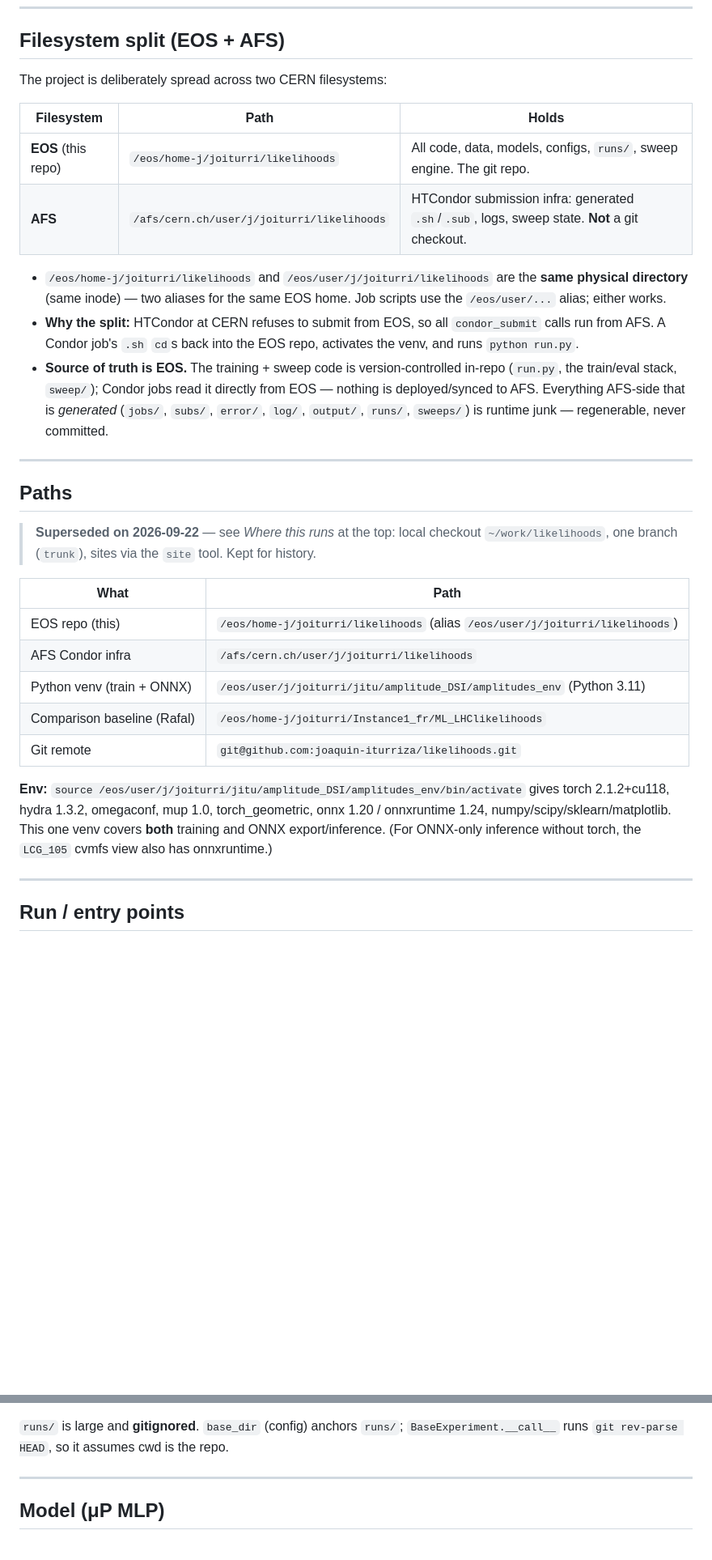
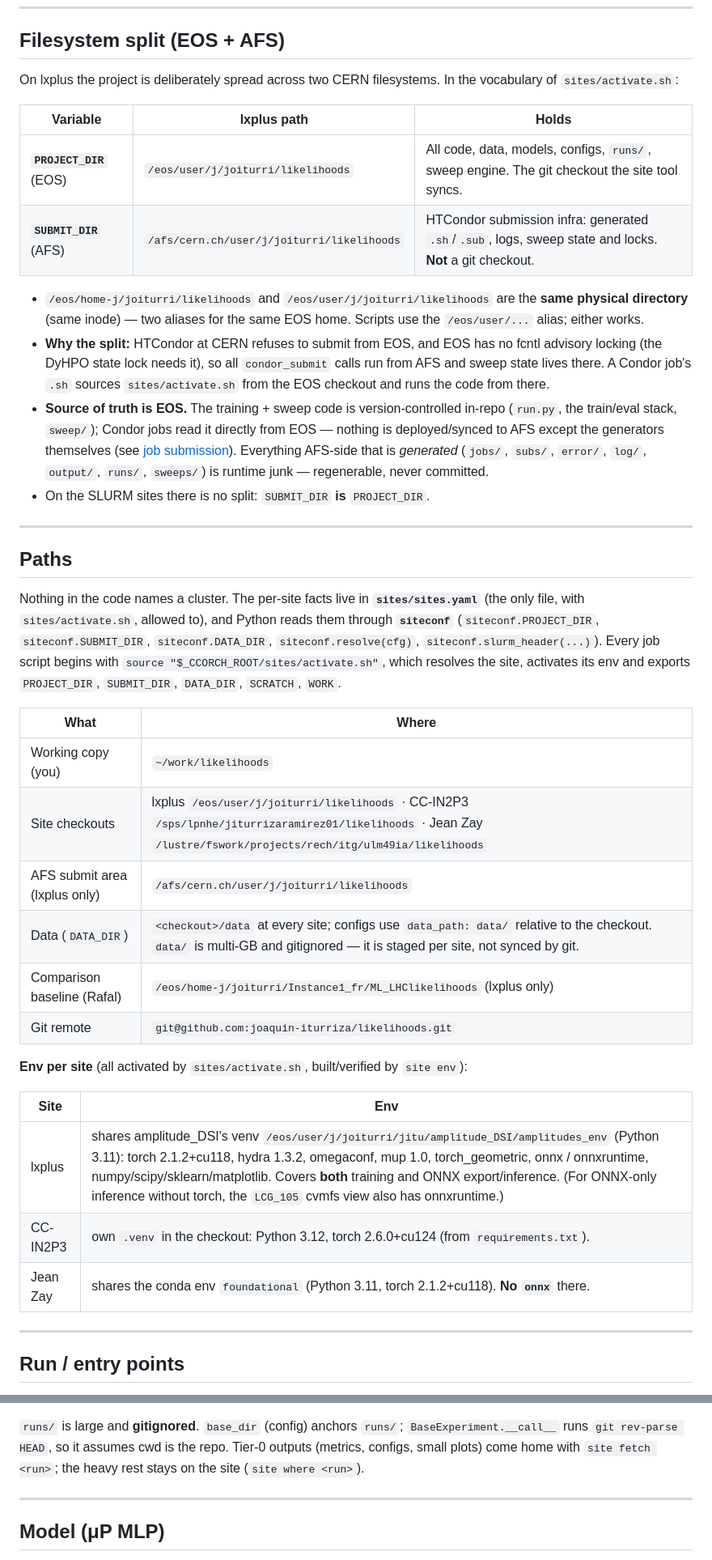
Before and after one commit to joaquin-iturriza/likelihoods, a Markdown page: CLAUDE.md, 2 parts joined by grey strips. Shown at 81% size. Drawn GitHub-style; blank space fills up the shorter version.

```diff
--- a/CLAUDE.md
+++ b/CLAUDE.md
@@ -165,44 +118,57 @@ Therefore:
 
 ## Filesystem split (EOS + AFS)
 
-The project is deliberately spread across two CERN filesystems:
+On lxplus the project is deliberately spread across two CERN filesystems. In the
+vocabulary of `sites/activate.sh`:
 
-| Filesystem | Path | Holds |
-|-----------|------|-------|
-| **EOS** (this repo) | `/eos/home-j/joiturri/likelihoods` | All code, data, models, configs, `runs/`, sweep engine. The git repo. |
-| **AFS** | `/afs/cern.ch/user/j/joiturri/likelihoods` | HTCondor submission infra: generated `.sh`/`.sub`, logs, sweep state. **Not** a git checkout. |
+| Variable | lxplus path | Holds |
+|---|---|---|
+| **`PROJECT_DIR`** (EOS) | `/eos/user/j/joiturri/likelihoods` | All code, data, models, configs, `runs/`, sweep engine. The git checkout the site tool syncs. |
+| **`SUBMIT_DIR`** (AFS) | `/afs/cern.ch/user/j/joiturri/likelihoods` | HTCondor submission infra: generated `.sh`/`.sub`, logs, sweep state and locks. **Not** a git checkout. |
 
 - `/eos/home-j/joiturri/likelihoods` and `/eos/user/j/joiturri/likelihoods` are
   the **same physical directory** (same inode) — two aliases for the same EOS
-  home. Job scripts use the `/eos/user/...` alias; either works.
-- **Why the split:** HTCondor at CERN refuses to submit from EOS, so all
-  `condor_submit` calls run from AFS. A Condor job's `.sh` `cd`s back into the EOS
-  repo, activates the venv, and runs `python run.py`.
+  home. Scripts use the `/eos/user/...` alias; either works.
+- **Why the split:** HTCondor at CERN refuses to submit from EOS, and EOS has no
+  fcntl advisory locking (the DyHPO state lock needs it), so all `condor_submit`
+  calls run from AFS and sweep state lives there. A Condor job's `.sh` sources
+  `sites/activate.sh` from the EOS checkout and runs the code from there.
 - **Source of truth is EOS.** The training + sweep code is version-controlled
   in-repo (`run.py`, the train/eval stack, `sweep/`); Condor jobs read it directly
-  from EOS — nothing is deployed/synced to AFS. Everything AFS-side that is
+  from EOS — nothing is deployed/synced to AFS except the generators themselves
+  (see [job submission](#job-submission)). Everything AFS-side that is
   *generated* (`jobs/`, `subs/`, `error/`, `log/`, `output/`, `runs/`, `sweeps/`)
   is runtime junk — regenerable, never committed.
+- On the SLURM sites there is no split: `SUBMIT_DIR` **is** `PROJECT_DIR`.
 
 ---
 
 ## Paths
 
-> **Superseded on 2026-09-22** — see *Where this runs* at the top: local checkout `~/work/likelihoods`, one branch (`trunk`), sites via the `site` tool. Kept for history.
+Nothing in the code names a cluster. The per-site facts live in
+**`sites/sites.yaml`** (the only file, with `sites/activate.sh`, allowed to), and
+Python reads them through **`siteconf`** (`siteconf.PROJECT_DIR`,
+`siteconf.SUBMIT_DIR`, `siteconf.DATA_DIR`, `siteconf.resolve(cfg)`,
+`siteconf.slurm_header(...)`). Every job script begins with
+`source "$_CCORCH_ROOT/sites/activate.sh"`, which resolves the site, activates its
+env and exports `PROJECT_DIR`, `SUBMIT_DIR`, `DATA_DIR`, `SCRATCH`, `WORK`.
 
-| What | Path |
-|------|------|
-| EOS repo (this) | `/eos/home-j/joiturri/likelihoods` (alias `/eos/user/j/joiturri/likelihoods`) |
-| AFS Condor infra | `/afs/cern.ch/user/j/joiturri/likelihoods` |
-| Python venv (train + ONNX) | `/eos/user/j/joiturri/jitu/amplitude_DSI/amplitudes_env` (Python 3.11) |
-| Comparison baseline (Rafal) | `/eos/home-j/joiturri/Instance1_fr/ML_LHClikelihoods` |
+| What | Where |
+|------|-------|
+| Working copy (you) | `~/work/likelihoods` |
+| Site checkouts | lxplus `/eos/user/j/joiturri/likelihoods` · CC-IN2P3 `/sps/lpnhe/jiturrizaramirez01/likelihoods` · Jean Zay `/lustre/fswork/projects/rech/itg/ulm49ia/likelihoods` |
+| AFS submit area (lxplus only) | `/afs/cern.ch/user/j/joiturri/likelihoods` |
+| Data (`DATA_DIR`) | `<checkout>/data` at every site; configs use `data_path: data/` relative to the checkout. `data/` is multi-GB and gitignored — it is staged per site, not synced by git. |
+| Comparison baseline (Rafal) | `/eos/home-j/joiturri/Instance1_fr/ML_LHClikelihoods` (lxplus only) |
 | Git remote | `git@github.com:joaquin-iturriza/likelihoods.git` |
 
-**Env:** `source /eos/user/j/joiturri/jitu/amplitude_DSI/amplitudes_env/bin/activate`
-gives torch 2.1.2+cu118, hydra 1.3.2, omegaconf, mup 1.0, torch_geometric, onnx
-1.20 / onnxruntime 1.24, numpy/scipy/sklearn/matplotlib. This one venv covers
-**both** training and ONNX export/inference. (For ONNX-only inference without
-torch, the `LCG_105` cvmfs view also has onnxruntime.)
+**Env per site** (all activated by `sites/activate.sh`, built/verified by `site env`):
+
+| Site | Env |
+|---|---|
+| lxplus | shares amplitude_DSI's venv `/eos/user/j/joiturri/jitu/amplitude_DSI/amplitudes_env` (Python 3.11): torch 2.1.2+cu118, hydra 1.3.2, omegaconf, mup 1.0, torch_geometric, onnx / onnxruntime, numpy/scipy/sklearn/matplotlib. Covers **both** training and ONNX export/inference. (For ONNX-only inference without torch, the `LCG_105` cvmfs view also has onnxruntime.) |
+| CC-IN2P3 | own `.venv` in the checkout: Python 3.12, torch 2.6.0+cu124 (from `requirements.txt`). |
+| Jean Zay | shares the conda env `foundational` (Python 3.11, torch 2.1.2+cu118). **No `onnx`** there. |
 
 ---
 
@@ -228,6 +194,8 @@ torch, the `LCG_105` cvmfs view also has onnxruntime.)
 
 `runs/` is large and **gitignored**. `base_dir` (config) anchors `runs/`;
 `BaseExperiment.__call__` runs `git rev-parse HEAD`, so it assumes cwd is the repo.
+Tier-0 outputs (metrics, configs, small plots) come home with `site fetch <run>`;
+the heavy rest stays on the site (`site where <run>`).
 
 ---
 
```
Also changed, not shown: other parts of CLAUDE.md (+115 -145 lines).
